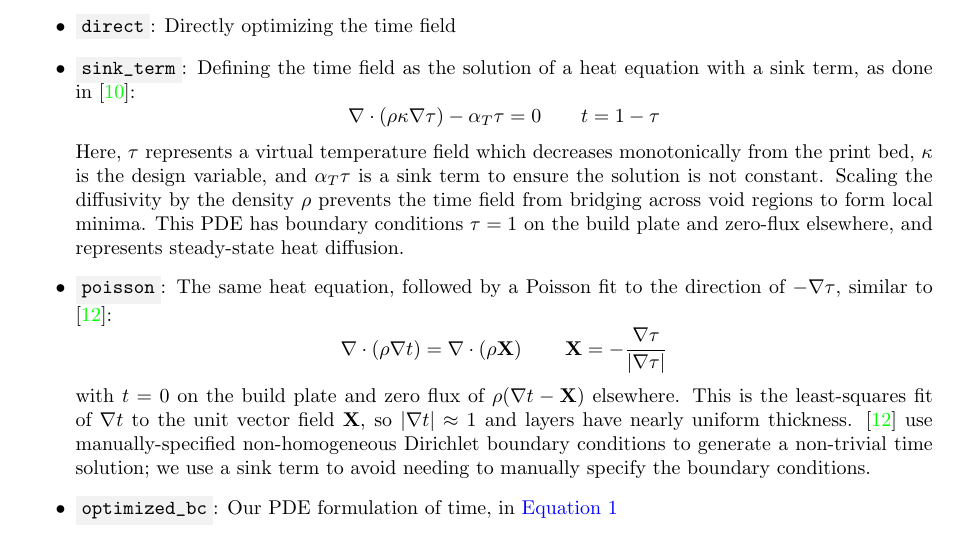
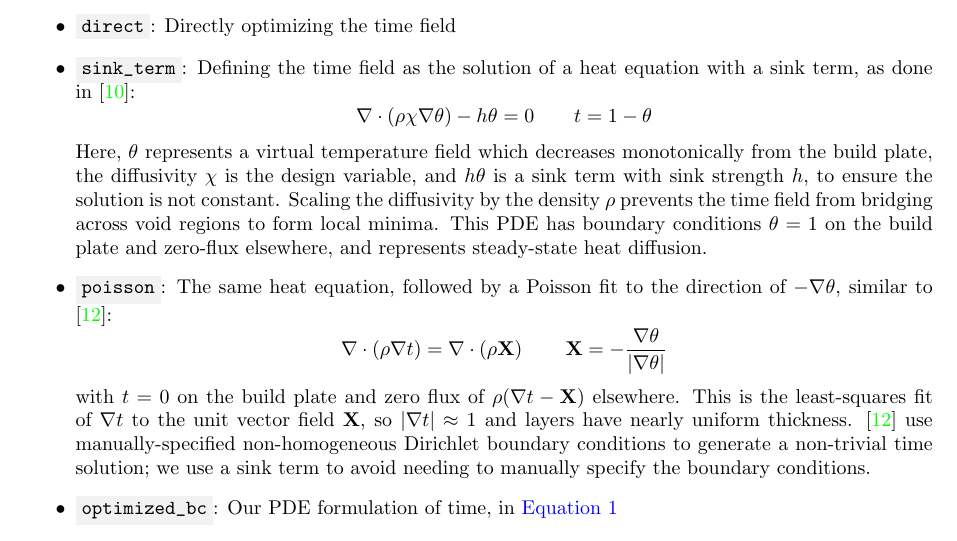
Before and after one commit to jesse-li-agent-projects/spacetime-topology-optimization, a LaTeX document (tex/main.tex): part of page 10 of 16, cut so that both start at the same text. Compiled offline with pdfLaTeX.

Commit message:
tex: sink_term notation no longer reuses kappa, tau
theta for the virtual temperature, chi for its diffusivity (as in our
formulation), h for the sink strength.

Co-Authored-By: Claude Opus 5.5 <noreply@anthropic.com>
Claude-Session: https://claude.ai/code/session_01NauzxynUNC2MgHZLsjrHyX

```diff
--- a/tex/main.tex
+++ b/tex/main.tex
@@ -346,10 +346,10 @@ We compare four different formulations for the time field:
 \begin{itemize}
     \item \code{direct}: Directly optimizing the time field
     \item \code{sink_term}: Defining the time field as the solution of a heat equation with a sink term, as done in \cite{Wang2024Regularization}:
-          \[\nabla \cdot (\rho \kappa \nabla \tau) - \alpha_T \tau = 0 \qquad t=1-\tau\]
-          Here, $\tau$ represents a virtual temperature field which decreases monotonically from the print bed, $\kappa$ is the design variable, and $\alpha_T \tau$ is a sink term to ensure the solution is not constant. Scaling the diffusivity by the density $\rho$ prevents the time field from bridging across void regions to form local minima. This PDE has boundary conditions $\tau=1$ on the build plate and zero-flux elsewhere, and represents steady-state heat diffusion.
-    \item \code{poisson}: The same heat equation, followed by a Poisson fit to the direction of $-\nabla \tau$, similar to \cite{Xu2025CurvedLayerSlicing}:
-          \[\nabla \cdot (\rho \nabla t) = \nabla \cdot \left(\rho \mathbf{X}\right) \qquad \mathbf{X} = -\frac{\nabla \tau}{\abs{\nabla \tau}}\]
+          \[\nabla \cdot (\rho \chi \nabla \theta) - h \theta = 0 \qquad t=1-\theta\]
+          Here, $\theta$ represents a virtual temperature field which decreases monotonically from the build plate, the diffusivity $\chi$ is the design variable, and $h \theta$ is a sink term with sink strength $h$, to ensure the solution is not constant. Scaling the diffusivity by the density $\rho$ prevents the time field from bridging across void regions to form local minima. This PDE has boundary conditions $\theta=1$ on the build plate and zero-flux elsewhere, and represents steady-state heat diffusion.
+    \item \code{poisson}: The same heat equation, followed by a Poisson fit to the direction of $-\nabla \theta$, similar to \cite{Xu2025CurvedLayerSlicing}:
+          \[\nabla \cdot (\rho \nabla t) = \nabla \cdot \left(\rho \mathbf{X}\right) \qquad \mathbf{X} = -\frac{\nabla \theta}{\abs{\nabla \theta}}\]
           with $t = 0$ on the build plate and zero flux of $\rho (\nabla t - \mathbf{X})$ elsewhere. This is the least-squares fit of $\nabla t$ to the unit vector field $\mathbf{X}$, so $\abs{\nabla t} \approx 1$ and layers have nearly uniform thickness. \cite{Xu2025CurvedLayerSlicing} use manually-specified non-homogeneous Dirichlet boundary conditions to generate a non-trivial time solution; we use a sink term to avoid needing to manually specify the boundary conditions.
     \item \code{optimized_bc}: Our PDE formulation of time, in \autoref{eqn:time_field_laplace}
 \end{itemize}
```
Also changed, not shown: tex/main.tex (2 more changed lines).
